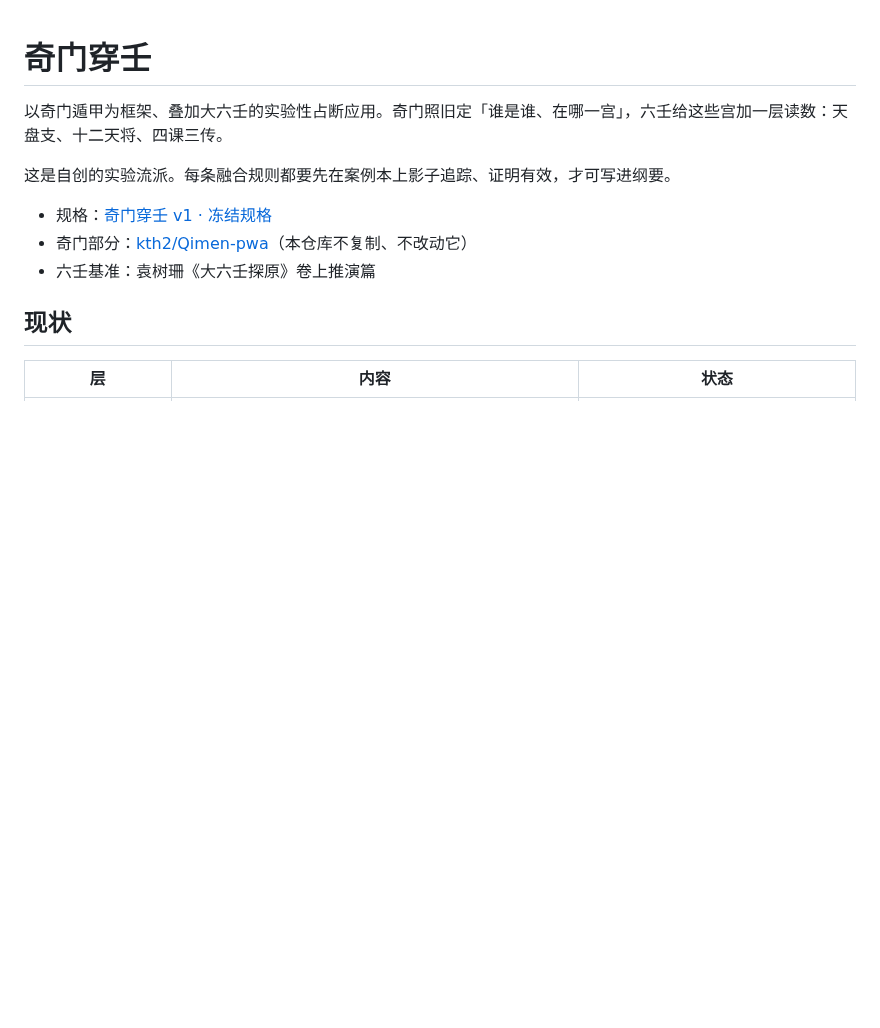
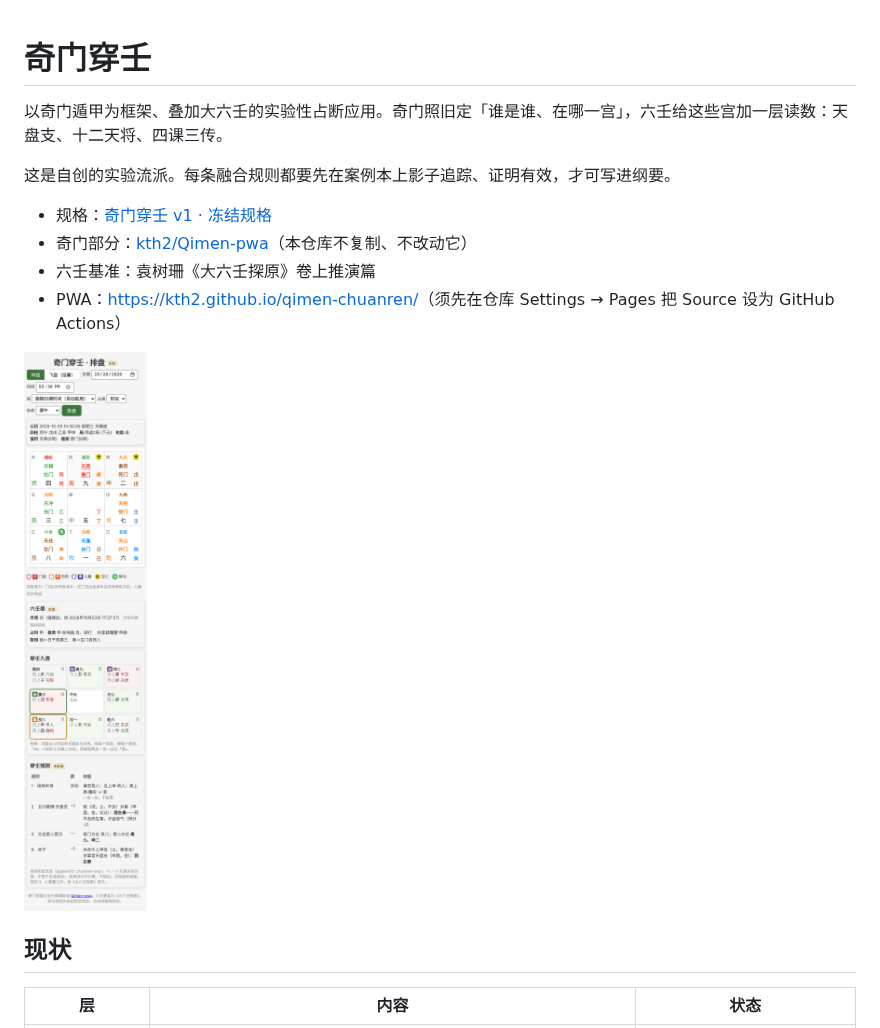
Before and after one commit to kth2/Qimen-chuanren, a Markdown page: README.md, the part around one of its changes. Drawn GitHub-style; pictures changed too: docs/screenshot-zhuanpan.png (added); blank space fills up the shorter version.

```diff
--- a/README.md
+++ b/README.md
@@ -7,6 +7,9 @@
 - 规格：[奇门穿壬 v1 · 冻结规格](https://claude.ai/artifact/QXZoZZ2tCdDzprmidLBQB6)
 - 奇门部分：[kth2/Qimen-pwa](https://github.com/kth2/Qimen-pwa)（本仓库不复制、不改动它）
 - 六壬基准：袁树珊《大六壬探原》卷上推演篇
+- PWA：<https://kth2.github.io/qimen-chuanren/>（须先在仓库 Settings → Pages 把 Source 设为 GitHub Actions）
+
+<img src="docs/screenshot-zhuanpan.png" width="300" alt="转盘截图">
 
 ## 现状
 
```
Also changed, not shown: other parts of README.md (+11 -0 lines), 12 other files.
